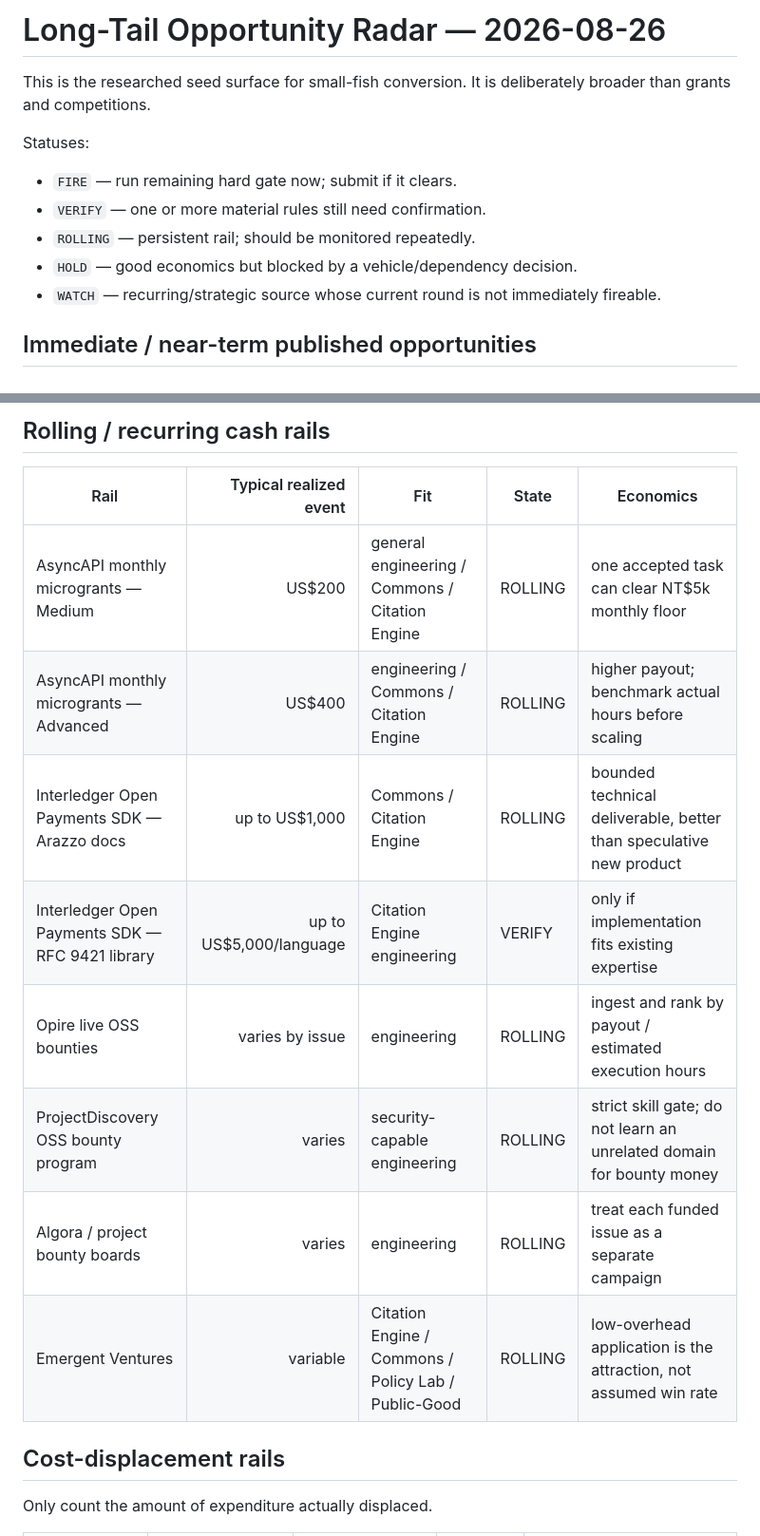
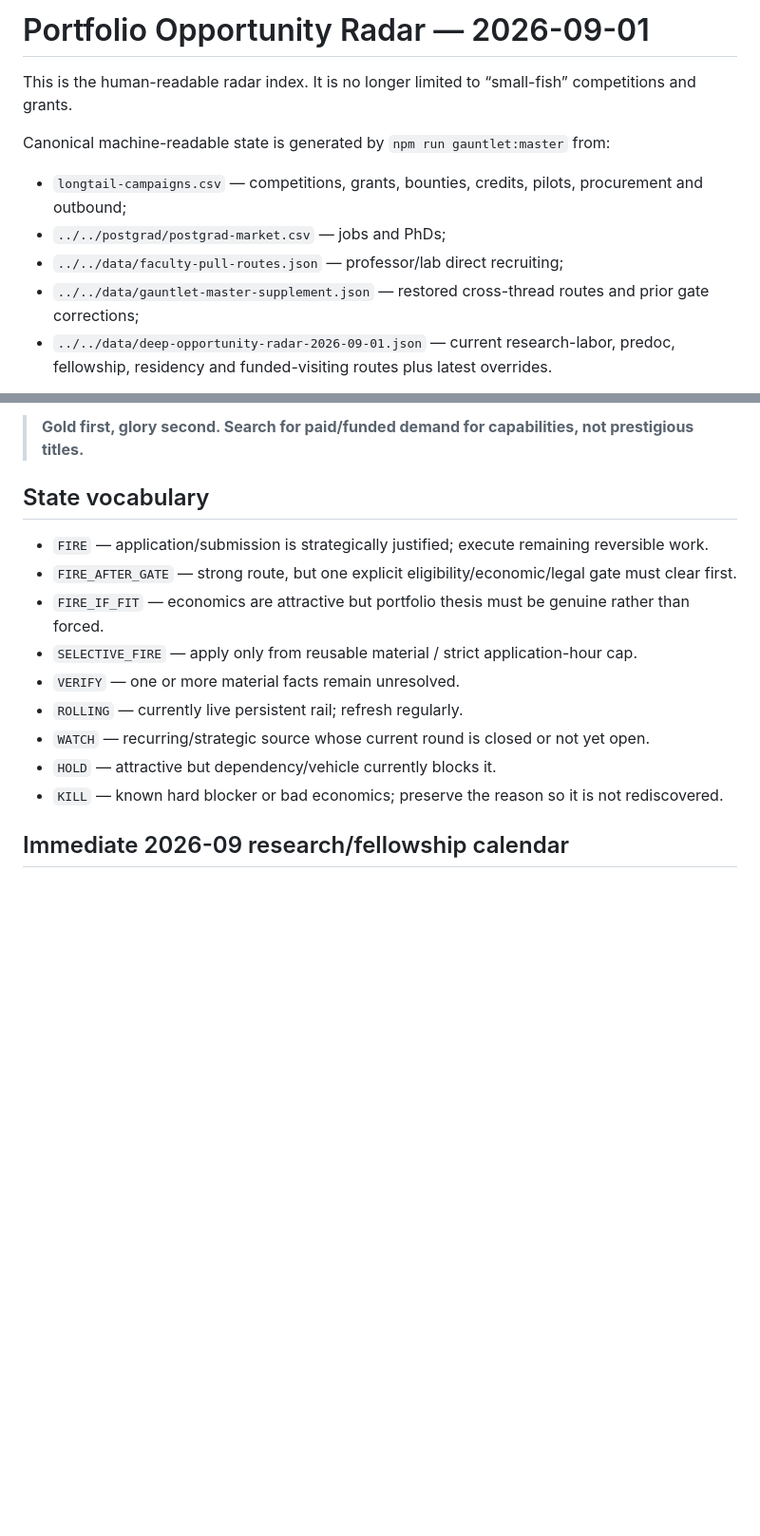
Before and after one commit to Spectating101/gauntlet-blowback, a Markdown page: docs/longtail/opportunity-radar.md, 2 parts joined by grey strips. Shown at 95% size. Rendered like a GitHub page; blank space fills up the shorter version.

```diff
--- a/docs/longtail/opportunity-radar.md
+++ b/docs/longtail/opportunity-radar.md
@@ -1,13 +1,12 @@
-# Long-Tail Opportunity Radar — 2026-08-26
+# Portfolio Opportunity Radar — 2026-09-01
 
-This is the researched seed surface for small-fish conversion. It is deliberately broader than grants and competitions.
+This is the human-readable radar index. It is no longer limited to “small-fish” competitions and grants.
 
-Statuses:
-- `FIRE` — run remaining hard gate now; submit if it clears.
-- `VERIFY` — one or more material rules still need confirmation.
-- `ROLLING` — persistent rail; should be monitored repeatedly.
-- `HOLD` — good economics but blocked by a vehicle/dependency decision.
-- `WATCH` — recurring/strategic source whose current round is not immediately fireable.
+Canonical machine-readable state is generated by `npm run gauntlet:master` from:
 
-## Immediate / near-term published opportunities
+- `longtail-campaigns.csv` — competitions, grants, bounties, credits, pilots, procurement and outbound;
+- `../../postgrad/postgrad-market.csv` — jobs and PhDs;
+- `../../data/faculty-pull-routes.json` — professor/lab direct recruiting;
+- `../../data/gauntlet-master-supplement.json` — restored cross-thread routes and prior gate corrections;
+- `../../data/deep-opportunity-radar-2026-09-01.json` — current research-labor, predoc, fellowship, residency and funded-visiting routes plus latest overrides.
 
@@ -48,18 +14,17 @@ Statuses:
 
-## Rolling / recurring cash rails
+> **Gold first, glory second. Search for paid/funded demand for capabilities, not prestigious titles.**
 
-| Rail | Typical realized event | Fit | State | Economics |
-|---|---:|---|---|---|
-| AsyncAPI monthly microgrants — Medium | US$200 | general engineering / Commons / Citation Engine | ROLLING | one accepted task can clear NT$5k monthly floor |
-| AsyncAPI monthly microgrants — Advanced | US$400 | engineering / Commons / Citation Engine | ROLLING | higher payout; benchmark actual hours before scaling |
-| Interledger Open Payments SDK — Arazzo docs | up to US$1,000 | Commons / Citation Engine | ROLLING | bounded technical deliverable, better than speculative new product |
-| Interledger Open Payments SDK — RFC 9421 library | up to US$5,000/language | Citation Engine engineering | VERIFY | only if implementation fits existing expertise |
-| Opire live OSS bounties | varies by issue | engineering | ROLLING | ingest and rank by payout / estimated execution hours |
-| ProjectDiscovery OSS bounty program | varies | security-capable engineering | ROLLING | strict skill gate; do not learn an unrelated domain for bounty money |
-| Algora / project bounty boards | varies | engineering | ROLLING | treat each funded issue as a separate campaign |
-| Emergent Ventures | variable | Citation Engine / Commons / Policy Lab / Public-Good | ROLLING | low-overhead application is the attraction, not assumed win rate |
+## State vocabulary
 
-## Cost-displacement rails
+- `FIRE` — application/submission is strategically justified; execute remaining reversible work.
+- `FIRE_AFTER_GATE` — strong route, but one explicit eligibility/economic/legal gate must clear first.
+- `FIRE_IF_FIT` — economics are attractive but portfolio thesis must be genuine rather than forced.
+- `SELECTIVE_FIRE` — apply only from reusable material / strict application-hour cap.
+- `VERIFY` — one or more material facts remain unresolved.
+- `ROLLING` — currently live persistent rail; refresh regularly.
+- `WATCH` — recurring/strategic source whose current round is closed or not yet open.
+- `HOLD` — attractive but dependency/vehicle currently blocks it.
+- `KILL` — known hard blocker or bad economics; preserve the reason so it is not rediscovered.
 
-Only count the amount of expenditure actually displaced.
+## Immediate 2026-09 research/fellowship calendar
 
```
Also changed, not shown: other parts of docs/longtail/opportunity-radar.md (+84 -59 lines).
